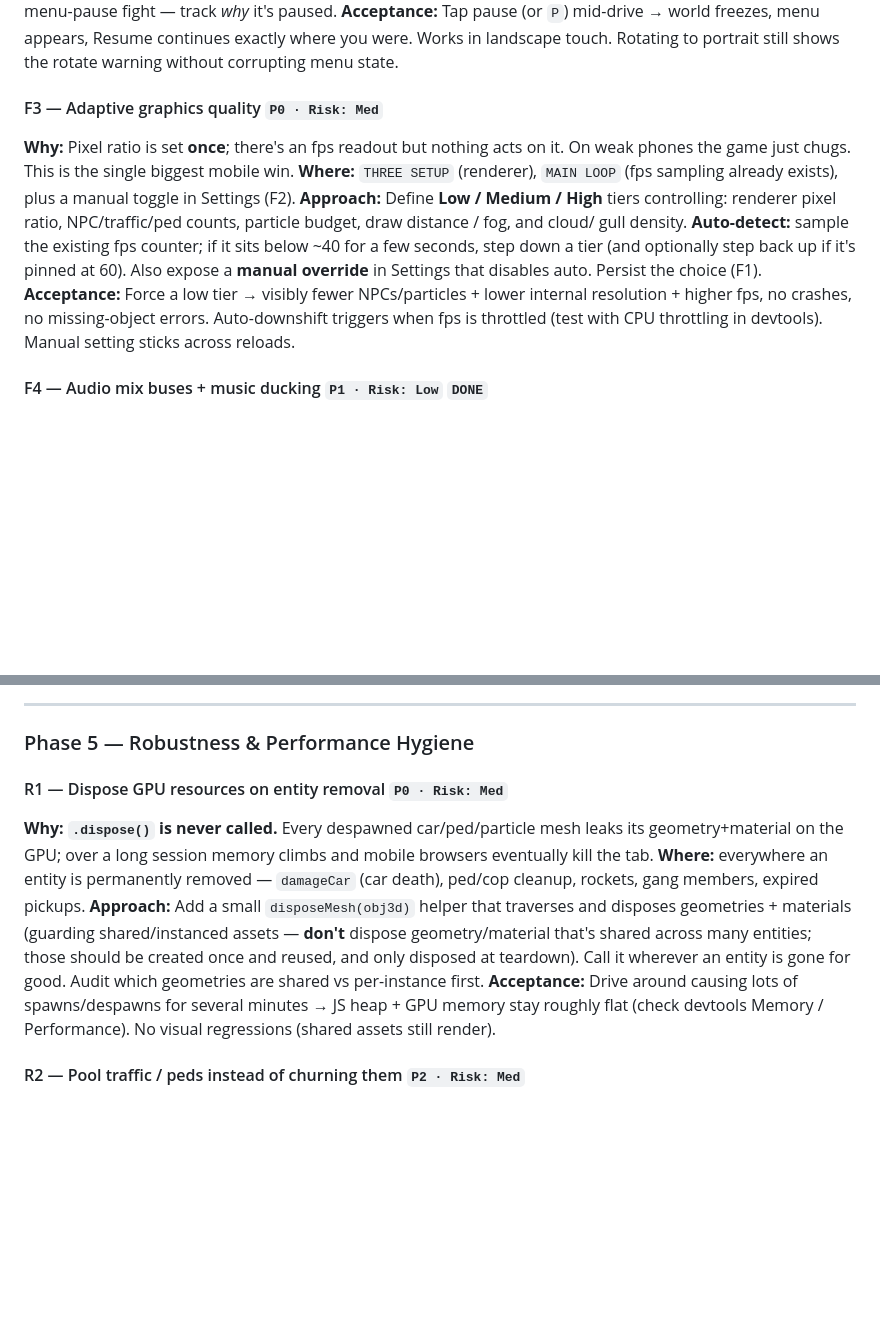
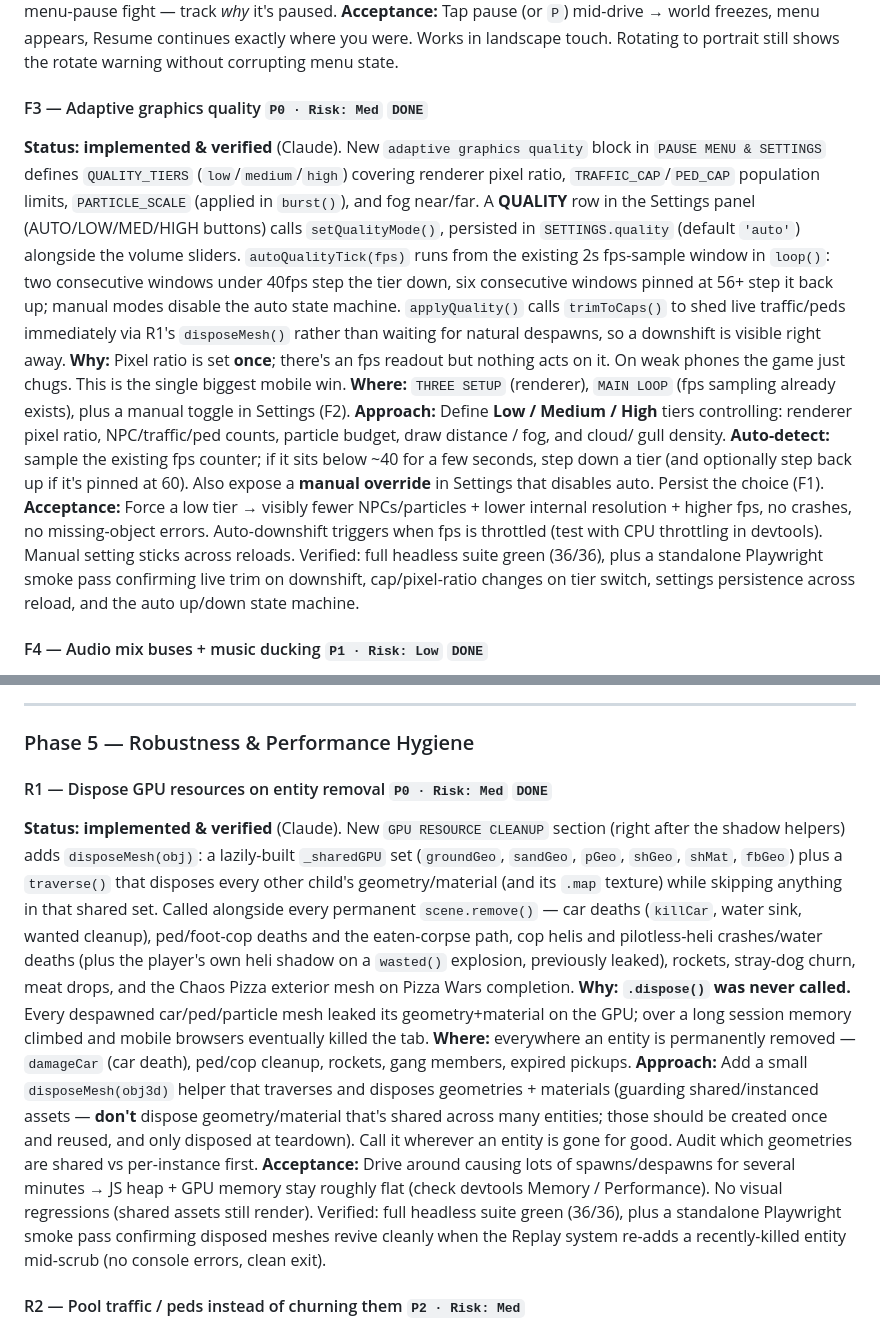
Before and after one commit to cupofghost/GTBIV, a Markdown page: HANDOFF.md, 2 parts joined by grey strips. GitHub-like rendering; blank space fills up the shorter version.

Commit message:
docs(HANDOFF): mark F3 and R1 done — already shipped in index.html
Both adaptive graphics quality (F3) and GPU resource disposal on entity
removal (R1) were implemented and verified in earlier commits (8aa7cfc,
20593e0) but the backlog entries were never updated to DONE, so the doc
was out of sync with the code. Add status writeups matching the existing
convention for completed tasks.

```diff
--- a/HANDOFF.md
+++ b/HANDOFF.md
@@ -573,7 +573,19 @@ menu is interactive. Don't let orientation-pause and menu-pause fight — track
 Resume continues exactly where you were. Works in landscape touch. Rotating to
 portrait still shows the rotate warning without corrupting menu state.
 
-#### F3 — Adaptive graphics quality `P0 · Risk: Med`
+#### F3 — Adaptive graphics quality `P0 · Risk: Med` `DONE`
+**Status: implemented & verified** (Claude). New `adaptive graphics quality`
+block in `PAUSE MENU & SETTINGS` defines `QUALITY_TIERS` (`low`/`medium`/`high`)
+covering renderer pixel ratio, `TRAFFIC_CAP`/`PED_CAP` population limits,
+`PARTICLE_SCALE` (applied in `burst()`), and fog near/far. A **QUALITY** row in
+the Settings panel (AUTO/LOW/MED/HIGH buttons) calls `setQualityMode()`,
+persisted in `SETTINGS.quality` (default `'auto'`) alongside the volume sliders.
+`autoQualityTick(fps)` runs from the existing 2s fps-sample window in `loop()`:
+two consecutive windows under 40fps step the tier down, six consecutive
+windows pinned at 56+ step it back up; manual modes disable the auto
+state machine. `applyQuality()` calls `trimToCaps()` to shed live
+traffic/peds immediately via R1's `disposeMesh()` rather than waiting for
+natural despawns, so a downshift is visible right away.
 **Why:** Pixel ratio is set **once**; there's an fps readout but nothing acts on
 it. On weak phones the game just chugs. This is the single biggest mobile win.
 **Where:** `THREE SETUP` (renderer), `MAIN LOOP` (fps sampling already exists),
@@ -587,7 +599,10 @@ auto. Persist the choice (F1).
 **Acceptance:** Force a low tier → visibly fewer NPCs/particles + lower internal
 resolution + higher fps, no crashes, no missing-object errors. Auto-downshift
 triggers when fps is throttled (test with CPU throttling in devtools). Manual
-setting sticks across reloads.
+setting sticks across reloads. Verified: full headless suite green (36/36),
+plus a standalone Playwright smoke pass confirming live trim on downshift,
+cap/pixel-ratio changes on tier switch, settings persistence across reload,
+and the auto up/down state machine.
 
 #### F4 — Audio mix buses + music ducking `P1 · Risk: Low` `DONE`
 **Status: implemented & verified** (Claude). Shipped alongside the
@@ -763,10 +778,20 @@ noticeably calms the camera; HUD text scales without breaking layout.
 
 ### Phase 5 — Robustness & Performance Hygiene
 
-#### R1 — Dispose GPU resources on entity removal `P0 · Risk: Med`
-**Why:** **`.dispose()` is never called.** Every despawned car/ped/particle mesh
-leaks its geometry+material on the GPU; over a long session memory climbs and
-mobile browsers eventually kill the tab.
+#### R1 — Dispose GPU resources on entity removal `P0 · Risk: Med` `DONE`
+**Status: implemented & verified** (Claude). New `GPU RESOURCE CLEANUP` section
+(right after the shadow helpers) adds `disposeMesh(obj)`: a lazily-built
+`_sharedGPU` set (`groundGeo`, `sandGeo`, `pGeo`, `shGeo`, `shMat`, `fbGeo`) plus
+a `traverse()` that disposes every other child's geometry/material (and its
+`.map` texture) while skipping anything in that shared set. Called alongside
+every permanent `scene.remove()` — car deaths (`killCar`, water sink, wanted
+cleanup), ped/foot-cop deaths and the eaten-corpse path, cop helis and
+pilotless-heli crashes/water deaths (plus the player's own heli shadow on a
+`wasted()` explosion, previously leaked), rockets, stray-dog churn, meat
+drops, and the Chaos Pizza exterior mesh on Pizza Wars completion.
+**Why:** **`.dispose()` was never called.** Every despawned car/ped/particle mesh
+leaked its geometry+material on the GPU; over a long session memory climbed and
+mobile browsers eventually killed the tab.
 **Where:** everywhere an entity is permanently removed — `damageCar` (car death),
 ped/cop cleanup, rockets, gang members, expired pickups.
 **Approach:** Add a small `disposeMesh(obj3d)` helper that traverses and disposes
@@ -776,7 +801,10 @@ once and reused, and only disposed at teardown). Call it wherever an entity is
 gone for good. Audit which geometries are shared vs per-instance first.
 **Acceptance:** Drive around causing lots of spawns/despawns for several minutes
 → JS heap + GPU memory stay roughly flat (check devtools Memory / Performance).
-No visual regressions (shared assets still render).
+No visual regressions (shared assets still render). Verified: full headless
+suite green (36/36), plus a standalone Playwright smoke pass confirming
+disposed meshes revive cleanly when the Replay system re-adds a recently-killed
+entity mid-scrub (no console errors, clean exit).
 
 #### R2 — Pool traffic / peds instead of churning them `P2 · Risk: Med`
 **Why:** Cars and peds are spliced and re-`spawn`ed via timeouts, creating and
```
